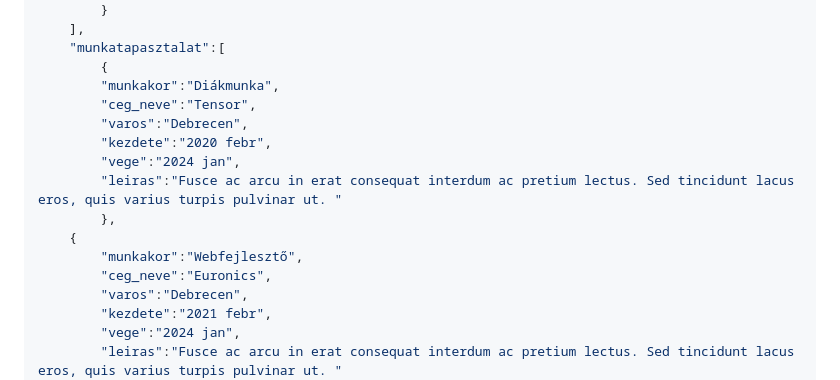
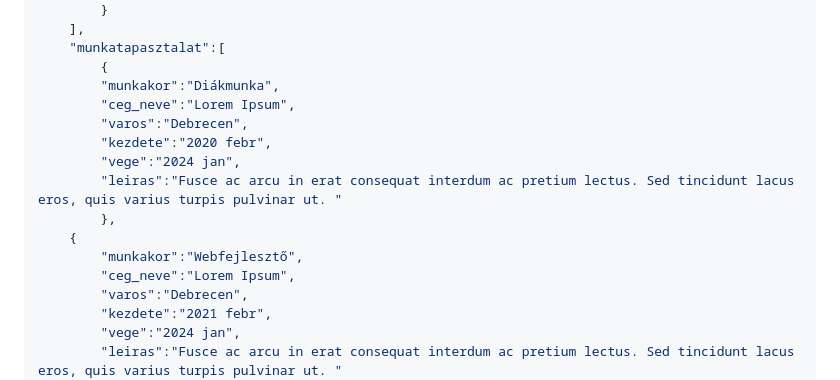
Before and after one commit to vellt/CV-maker, a Markdown page: README.md, the part around the change. Rendered like a GitHub page.

```diff
--- a/README.md
+++ b/README.md
@@ -44,7 +44,7 @@
     "munkatapasztalat":[
         {
 		"munkakor":"Diákmunka",
-		"ceg_neve":"Tensor",
+		"ceg_neve":"Lorem Ipsum",
 		"varos":"Debrecen",
 		"kezdete":"2020 febr",
 		"vege":"2024 jan",
@@ -52,7 +52,7 @@
         },
 	{
 		"munkakor":"Webfejlesztő",
-		"ceg_neve":"Euronics",
+		"ceg_neve":"Lorem Ipsum",
 		"varos":"Debrecen",
 		"kezdete":"2021 febr",
 		"vege":"2024 jan",
```
